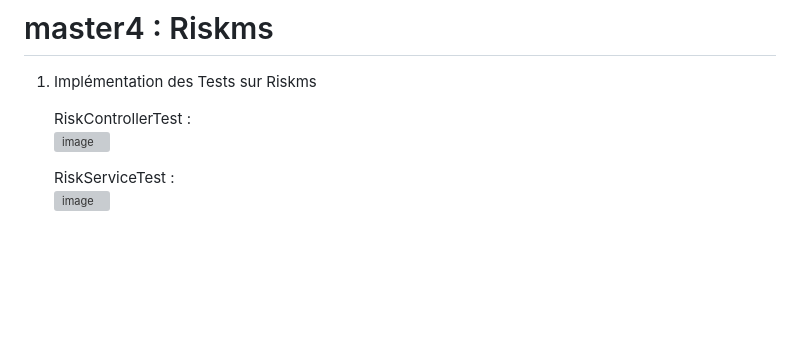
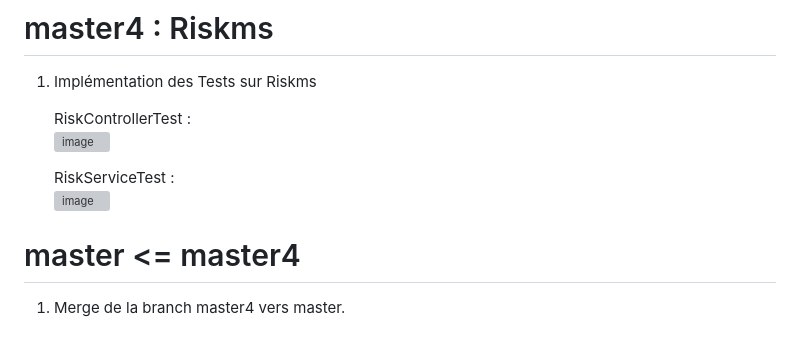
Before and after one commit to LeangOC/MyP9MediLabo, a Markdown page: Readme.md, the part around one of its changes. Drawn GitHub-style; blank space fills up the shorter version; grey boxes are pictures that could not be loaded.

Commit message:
maj Readme

```diff
--- a/Readme.md
+++ b/Readme.md
@@ -99,3 +99,6 @@ Console Notems: suppression des notes relatives à la patient avec id=5
 
    RiskServiceTest :
    <img width="979" height="155" alt="image" src="https://github.com/user-attachments/assets/d4ff532a-fb2a-43be-bb78-570447e923c8" />
+
+# master <= master4
+1. Merge de la branch master4 vers master.
```
Also changed, not shown: other parts of Readme.md (+1 -1 lines).
